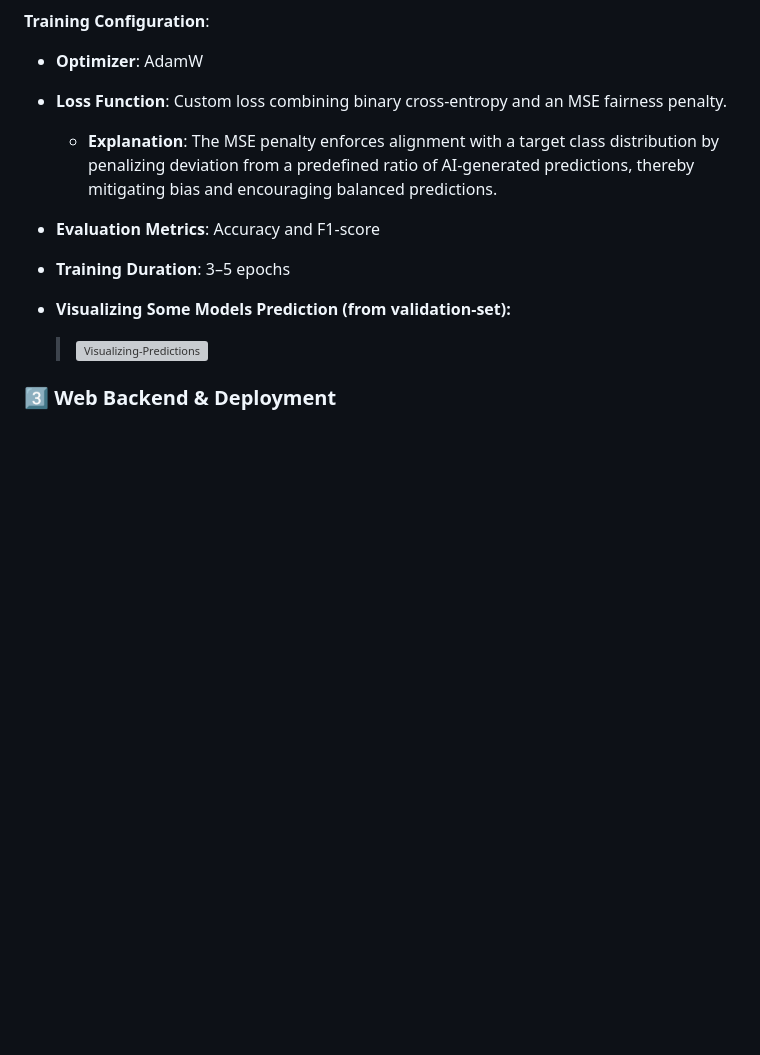
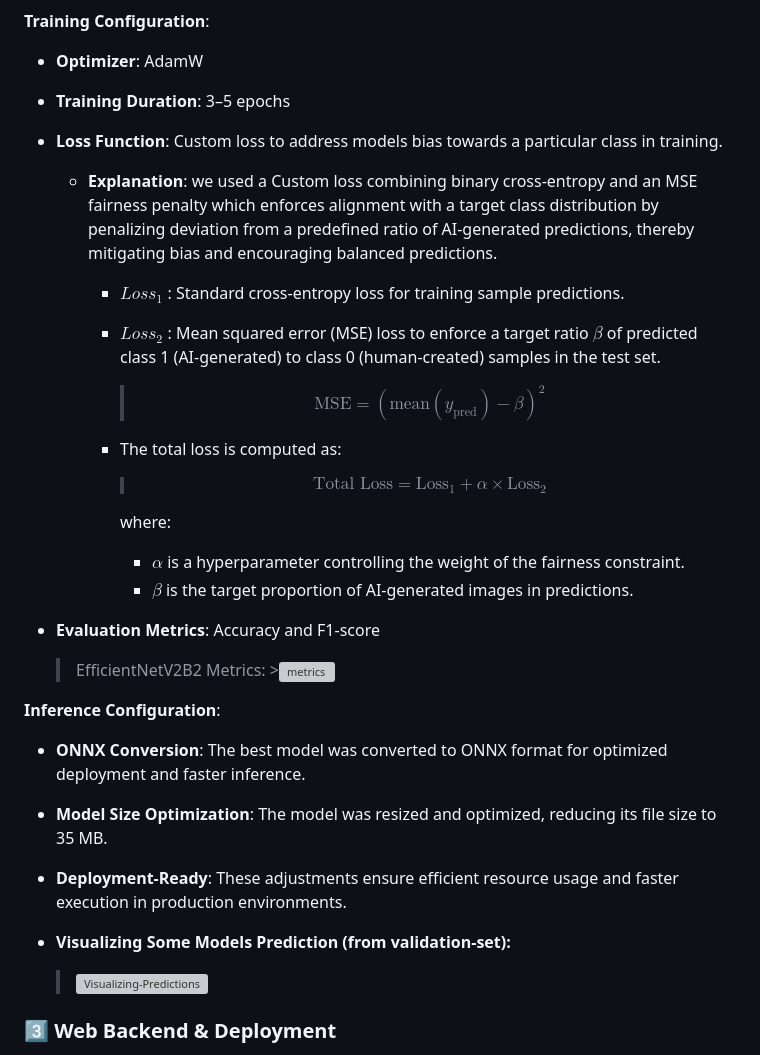
Before and after one commit to abduulrahmankhalid/AI-Generated-Images-Detection, a Markdown page: README.md, the part around one of its changes. Drawn GitHub-style; blank space fills up the shorter version; grey boxes are pictures that could not be loaded.

```diff
--- a/README.md
+++ b/README.md
@@ -116,10 +116,30 @@ While **ConvNeXtTiny** achieved the highest performance, **EfficientNetV2B2** wa
 **Training Configuration**:
 
 - **Optimizer**: AdamW
-- **Loss Function**: Custom loss combining binary cross-entropy and an MSE fairness penalty.
-  - **Explanation**: The MSE penalty enforces alignment with a target class distribution by penalizing deviation from a predefined ratio of AI-generated predictions, thereby mitigating bias and encouraging balanced predictions.
+- **Training Duration**: 3–5 epochs
+- **Loss Function**: Custom loss to address models bias towards a particular class in training.
+  - **Explanation**: we used a Custom loss combining binary cross-entropy and an MSE fairness penalty which enforces alignment with a target class distribution by penalizing deviation from a predefined ratio of AI-generated predictions, thereby mitigating bias and encouraging balanced predictions.
+    - **$Loss_1$** : Standard cross-entropy loss for training sample predictions.
+    - **$Loss_2$** : Mean squared error (MSE) loss to enforce a target ratio $\beta$ of predicted class 1 (AI-generated) to class 0 (human-created) samples in the test set.
+
+        > $$\text{MSE} = (\text{mean}(y_{\text{pred}}) - \beta)^2$$
+
+    - The total loss is computed as:
+        > $$\text{Total Loss} = \text{Loss}_1 + \alpha \times \text{Loss}_2$$
+
+      where:
+       - $\alpha$ is a hyperparameter controlling the weight of the fairness constraint.
+       - $\beta$ is the target proportion of AI-generated images in predictions.
+
 - **Evaluation Metrics**: Accuracy and F1-score
-- **Training Duration**: 3–5 epochs
+    > EfficientNetV2B2 Metrics:
+      >![metrics](https://github.com/user-attachments/assets/b135f54c-a50a-4596-81bb-c8d7c497f2ae)
+
+
+**Inference Configuration**:
+- **ONNX Conversion**: The best model was converted to ONNX format for optimized deployment and faster inference.
+- **Model Size Optimization**: The model was resized and optimized, reducing its file size to 35 MB.
+- **Deployment-Ready**: These adjustments ensure efficient resource usage and faster execution in production environments.
 - **Visualizing Some Models Prediction (from validation-set):**
 
   >![Visualizing-Predictions](https://github.com/user-attachments/assets/43d7972c-e6ba-4467-869e-7ae8ca65265e)
```
Also changed, not shown: other parts of README.md (+8 -0 lines).
